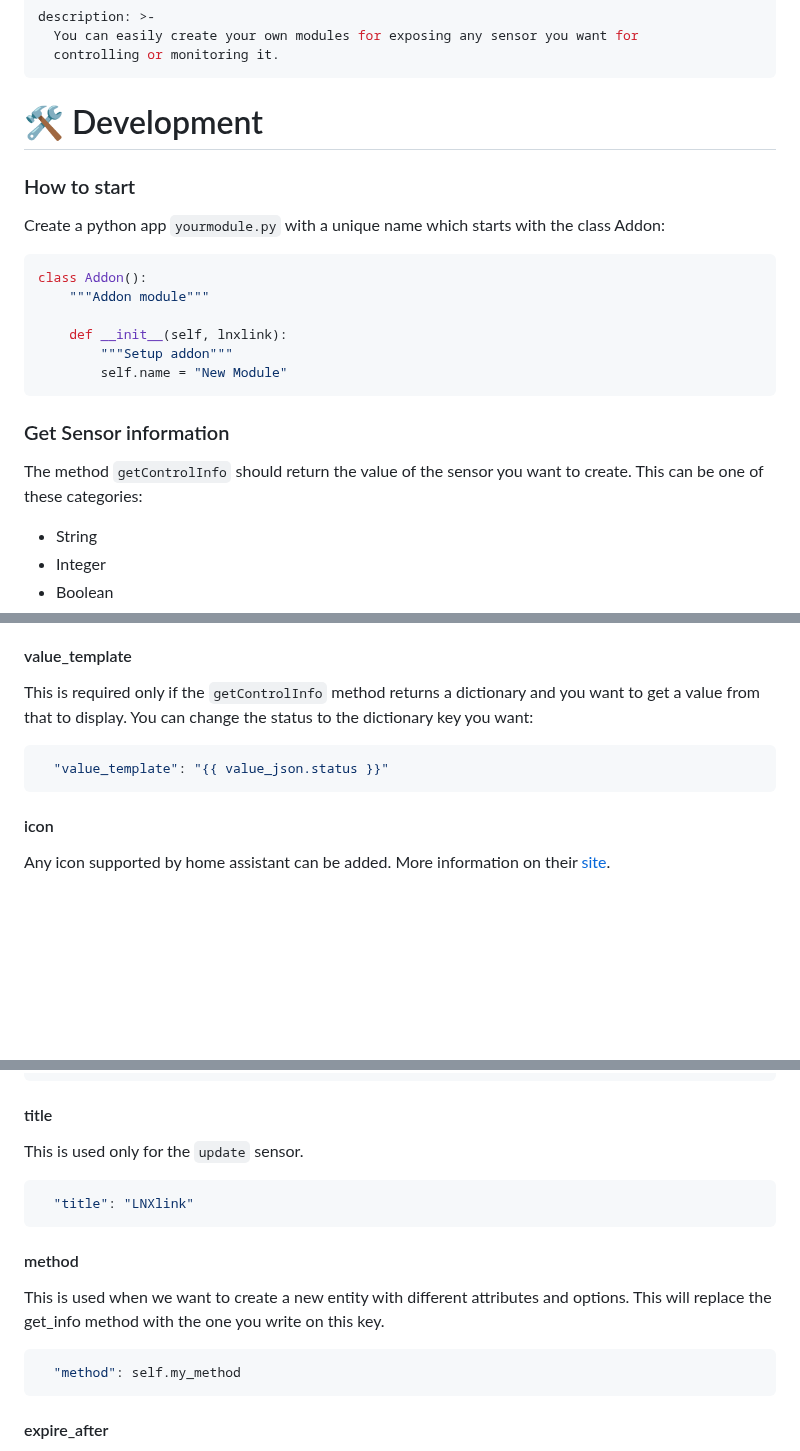
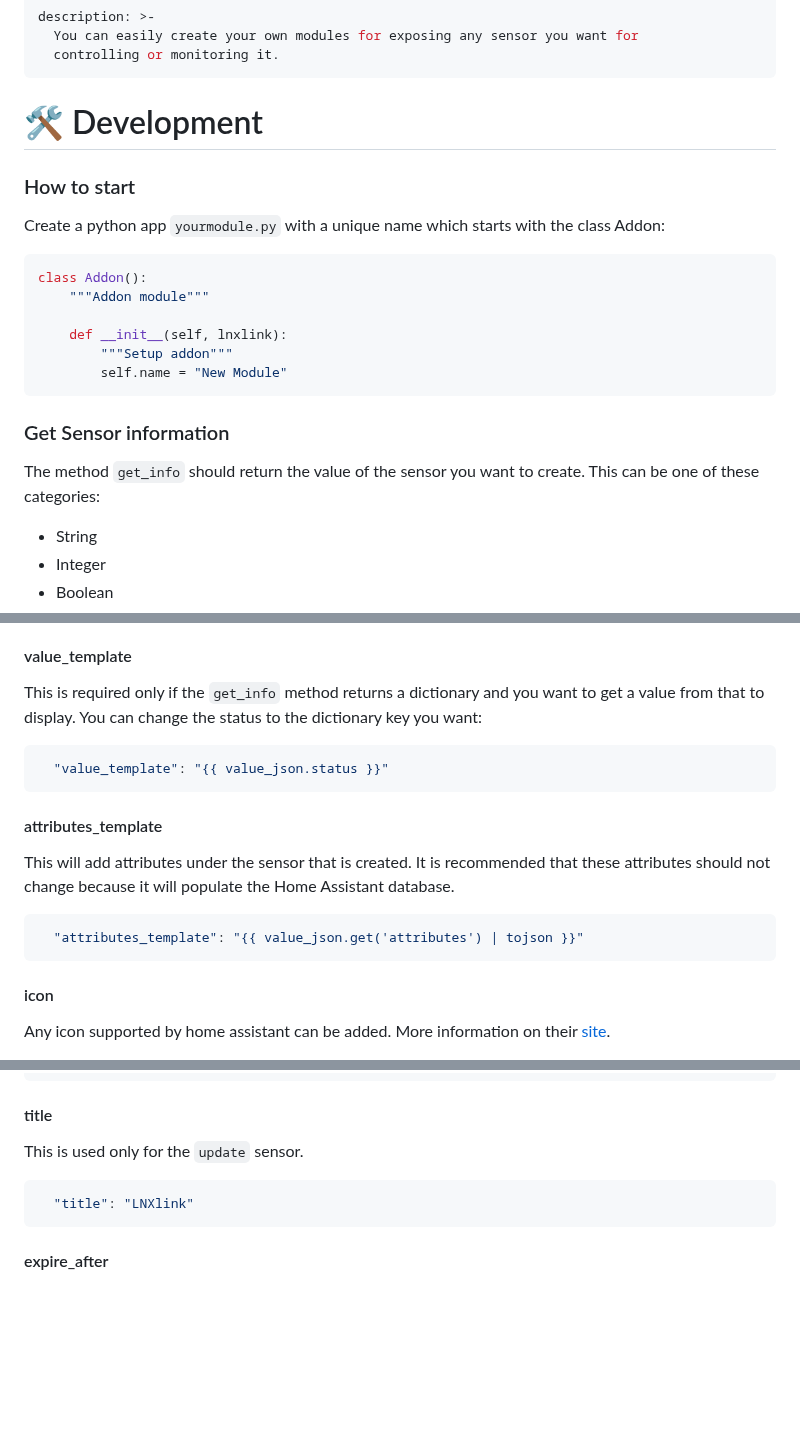
Before and after one commit to bkbilly/lnxlink, a Markdown page: development.md, 3 parts joined by grey strips. Drawn GitHub-style; blank space fills up the shorter version.

Commit message:
GITBOOK-82: change request with no subject merged in GitBook

````diff
--- a/development.md
+++ b/development.md
@@ -4,7 +4,7 @@ description: >-
   controlling or monitoring it.
 ---
 
-# 🛠 Development
+# 🛠️ Development
 
 ### How to start
 
@@ -21,7 +21,7 @@ class Addon():
 
 ### Get Sensor information
 
-The method `getControlInfo` should return the value of the sensor you want to create. This can be one of these categories:
+The method `get_info` should return the value of the sensor you want to create. This can be one of these categories:
 
 * String
 * Integer
@@ -80,10 +80,18 @@ This is required which is responsible for sending the appropriate type of comman
 
 #### value\_template
 
-This is required only if the `getControlInfo` method returns a dictionary and you want to get a value from that to display. You can change the status to the dictionary key you want:
+This is required only if the `get_info` method returns a dictionary and you want to get a value from that to display. You can change the status to the dictionary key you want:
 
 ```python
   "value_template": "{{ value_json.status }}"
+```
+
+#### attributes\_template
+
+This will add attributes under the sensor that is created. It is recommended that these attributes should not change because it will populate the Home Assistant database.
+
+```yaml
+  "attributes_template": "{{ value_json.get('attributes') | tojson }}"
 ```
 
 #### icon
@@ -156,14 +164,6 @@ This is used only for the `update` sensor.
   "title": "LNXlink"
 ```
 
-#### method
-
-This is used when we want to create a new entity with different attributes and options. This will replace the get\_info method with the one you write on this key.
-
-```python
-  "method": self.my_method
-```
-
 #### expire\_after
 
 This is used only for types `sensor` and `binary_sensor` which defines the number of seconds after the sensor’s state expires, if it’s not updated. After expiry, the sensor’s state becomes `unavailable`.
````
Also changed, not shown: settings.md (+1 -2 lines).
